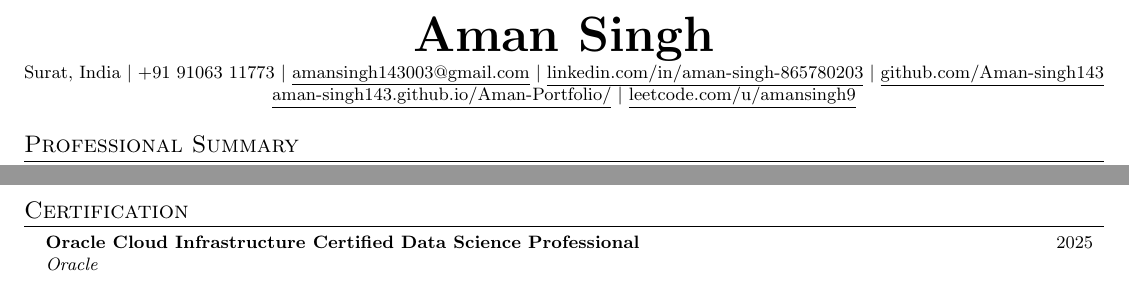
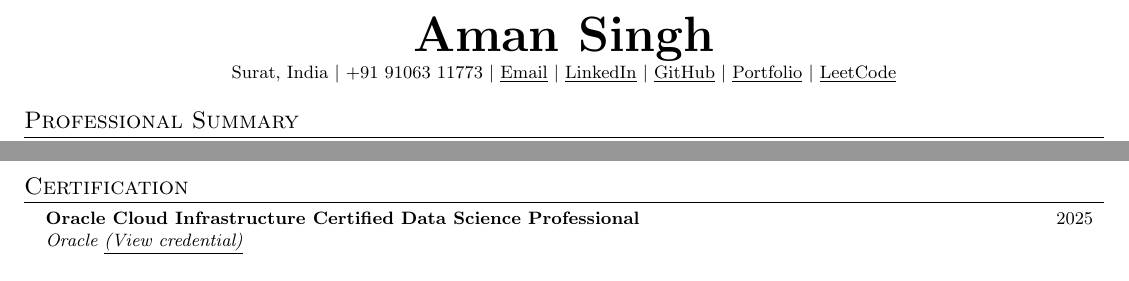
Before and after one commit to Aman-singh143/Aman-Portfolio, a LaTeX CV (resume.tex): two parts of the page, joined at a grey line, cut so that both start at the same text. Compiled offline with pdfLaTeX.

Commit message:
Polish resume links and credential reference

```diff
--- a/resume.tex
+++ b/resume.tex
@@ -47,11 +47,11 @@
 \begin{document}
 \begin{center}
   \textbf{\Huge \scshape Aman Singh} \\ \vspace{1pt}
-  \small Surat, India $|$ +91 91063 11773 $|$ \href{mailto:amansingh143003@gmail.com}{\underline{amansingh143003@gmail.com}} $|$
-  \href{https://linkedin.com/in/aman-singh-865780203}{\underline{linkedin.com/in/aman-singh-865780203}} $|$
-  \href{https://github.com/Aman-singh143}{\underline{github.com/Aman-singh143}} \\
-  \small \href{https://aman-singh143.github.io/Aman-Portfolio/}{\underline{aman-singh143.github.io/Aman-Portfolio/}} $|$
-  \href{https://leetcode.com/u/amansingh9}{\underline{leetcode.com/u/amansingh9}}
+  \small Surat, India $|$ +91 91063 11773 $|$ \href{mailto:amansingh143003@gmail.com}{\underline{Email}} $|$
+  \href{https://linkedin.com/in/aman-singh-865780203}{\underline{LinkedIn}} $|$
+  \href{https://github.com/Aman-singh143}{\underline{GitHub}} $|$
+  \href{https://aman-singh143.github.io/Aman-Portfolio/}{\underline{Portfolio}} $|$
+  \href{https://leetcode.com/u/amansingh9}{\underline{LeetCode}}
 \end{center}
 
 \section{Professional Summary}
@@ -131,6 +131,6 @@
 \resumeSubHeadingListStart
   \resumeSubheading
     {Oracle Cloud Infrastructure Certified Data Science Professional}{2025}
-    {Oracle}{ }
+    {Oracle \href{https://catalog-education.oracle.com/pls/certview/sharebadge?id=EE9ED7F5A3D94EC9D9B9FFA9C4A1E3D60EDB0D53FCA28F4CE25E03A76A82C0C5}{\underline{(View credential)}}}{ }
 \resumeSubHeadingListEnd
 \end{document}
```
